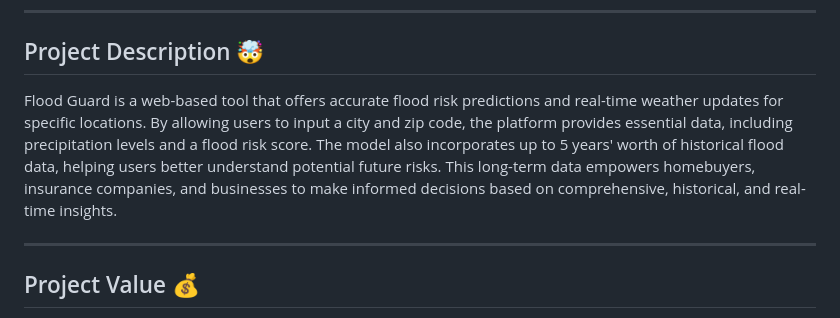
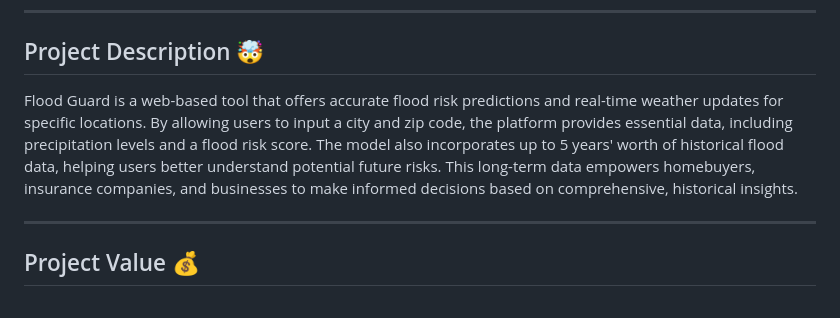
Before and after one commit to AATechCulture/DUHackathon, a Markdown page: README.md, the part around the change. Rendered like a GitHub page.

```diff
--- a/README.md
+++ b/README.md
@@ -14,7 +14,7 @@ This repository contains the full implementation of **Flood Guard**, an applicat
 
 ## Project Description 🤯
 
-Flood Guard is a web-based tool that offers accurate flood risk predictions and real-time weather updates for specific locations. By allowing users to input a city and zip code, the platform provides essential data, including precipitation levels and a flood risk score. The model also incorporates up to 5 years' worth of historical flood data, helping users better understand potential future risks. This long-term data empowers homebuyers, insurance companies, and businesses to make informed decisions based on comprehensive, historical, and real-time insights.
+Flood Guard is a web-based tool that offers accurate flood risk predictions and real-time weather updates for specific locations. By allowing users to input a city and zip code, the platform provides essential data, including precipitation levels and a flood risk score. The model also incorporates up to 5 years' worth of historical flood data, helping users better understand potential future risks. This long-term data empowers homebuyers, insurance companies, and businesses to make informed decisions based on comprehensive, historical insights.
 
 ---
 
```
